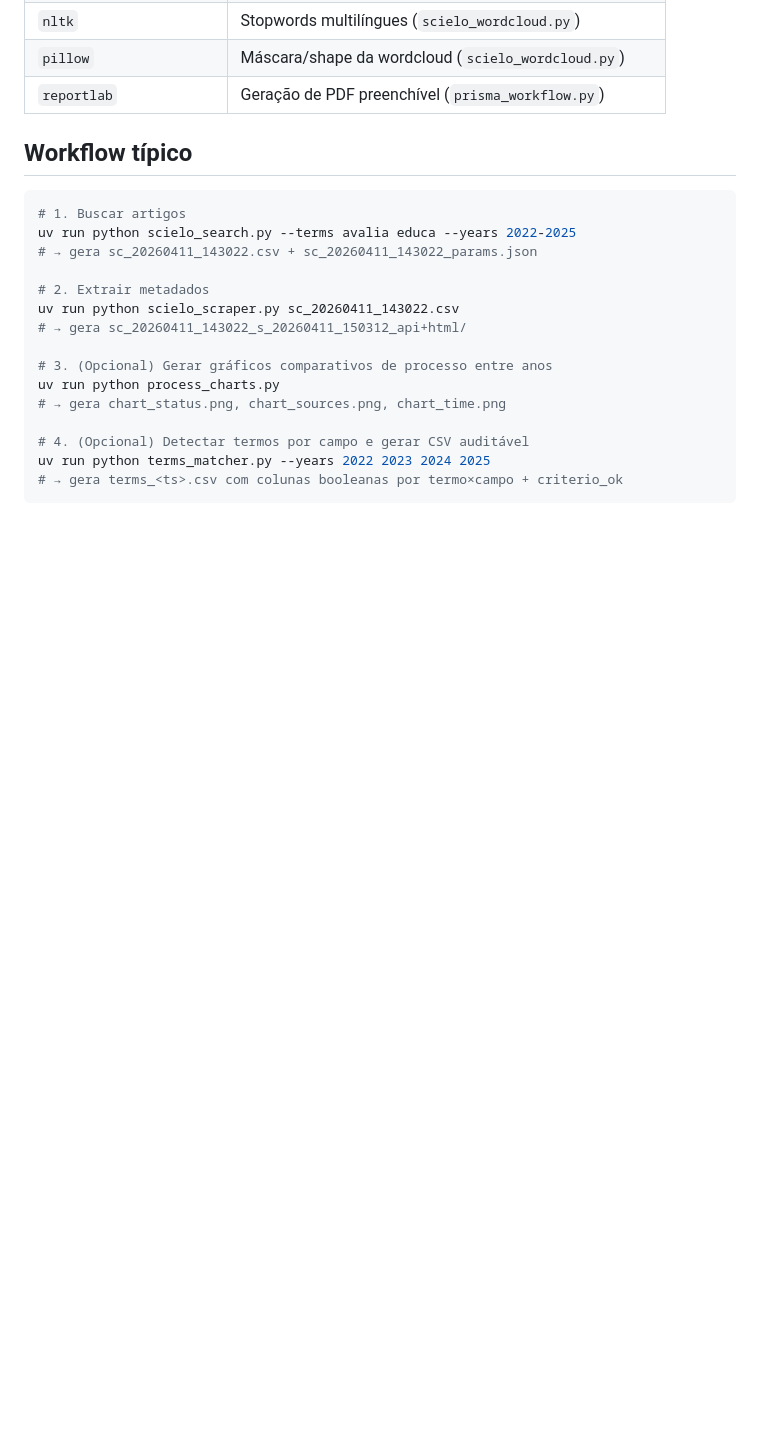
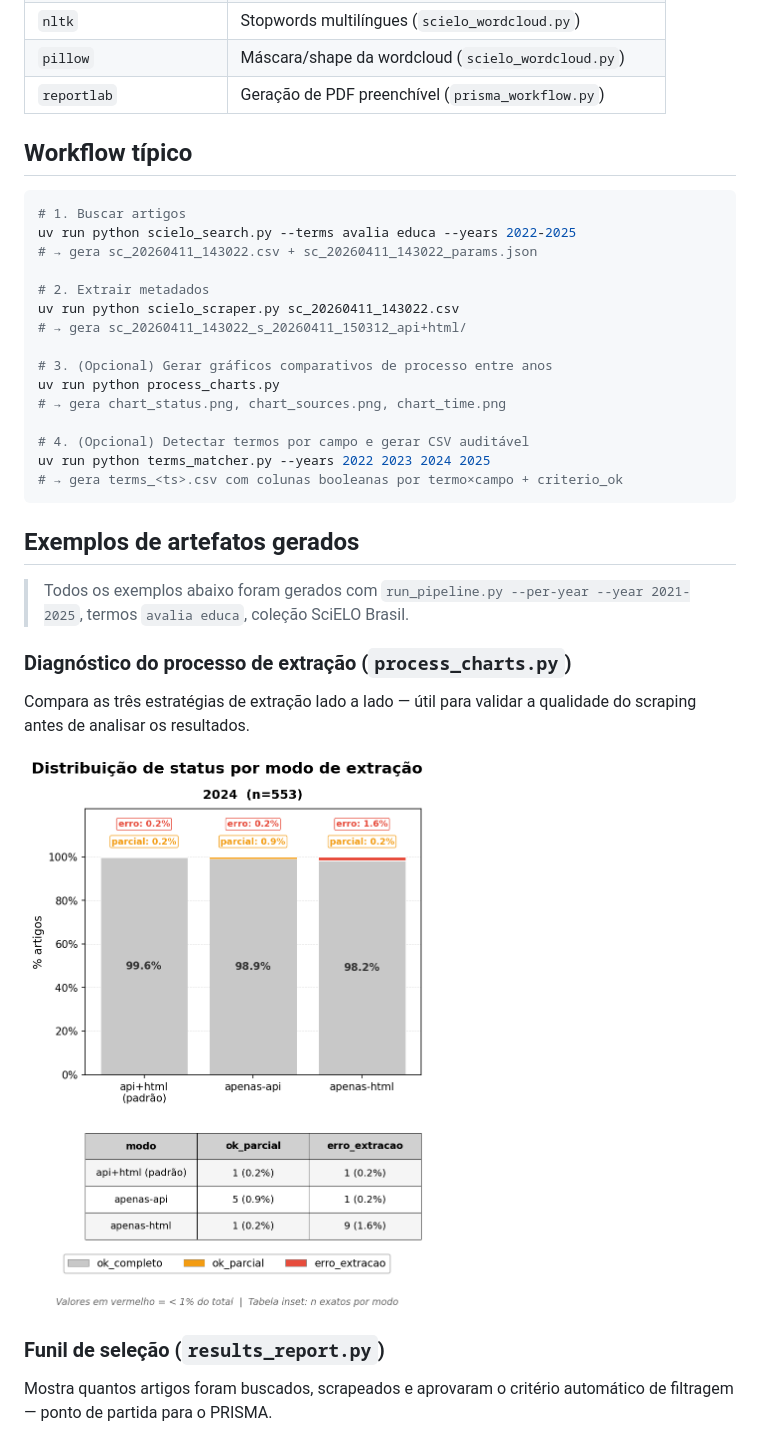
Before and after one commit to hexemeister/SciELO_scraper, a Markdown page: README.md, the part around one of its changes. Drawn GitHub-style; pictures changed too: docs/exemplos/chart_status.png (added); blank space fills up the shorter version.

````diff
--- a/README.md
+++ b/README.md
@@ -202,3 +202,18 @@ uv run python process_charts.py
 uv run python terms_matcher.py --years 2022 2023 2024 2025
 # → gera terms_<ts>.csv com colunas booleanas por termo×campo + criterio_ok
 ```
+
+## Exemplos de artefatos gerados
+
+> Todos os exemplos abaixo foram gerados com `run_pipeline.py --per-year --year 2021-2025`, termos `avalia educa`, coleção SciELO Brasil.
+
+### Diagnóstico do processo de extração (`process_charts.py`)
+
+Compara as três estratégias de extração lado a lado — útil para validar a qualidade do scraping antes de analisar os resultados.
+
+![Distribuição de status por modo de extração](docs/exemplos/chart_status.png)
+
+### Funil de seleção (`results_report.py`)
+
+Mostra quantos artigos foram buscados, scrapeados e aprovaram o critério automático de filtragem — ponto de partida para o PRISMA.
+
````
Also changed, not shown: other parts of README.md (+33 -0 lines), docs/MANUAL.md (+50 -0 lines), docs/exemplos/prisma_preview.png (added), docs/exemplos/results_funnel_pt.png (added), docs/exemplos/results_journals_pt.png (added), docs/exemplos/results_terms_heatmap_pt.png (added), docs/exemplos/wordcloud_keywords.png (added), 1 other file.
